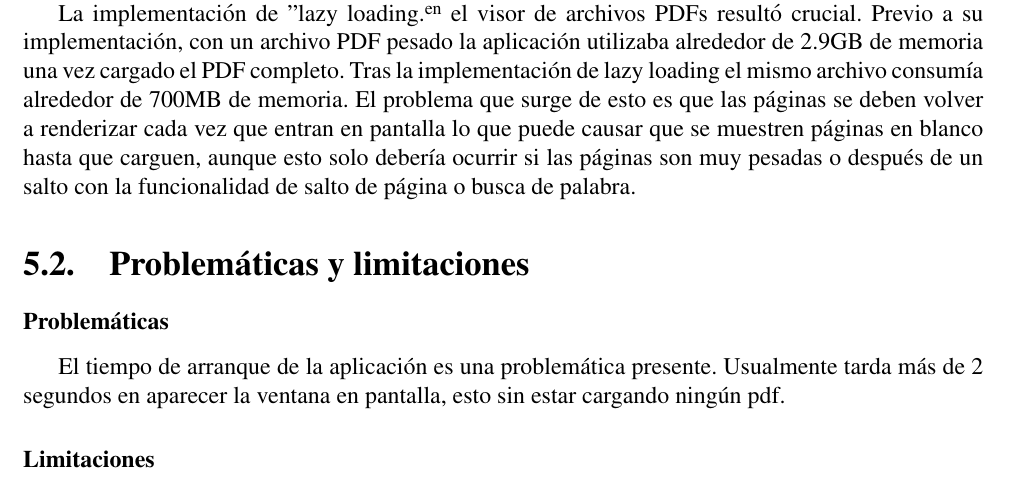
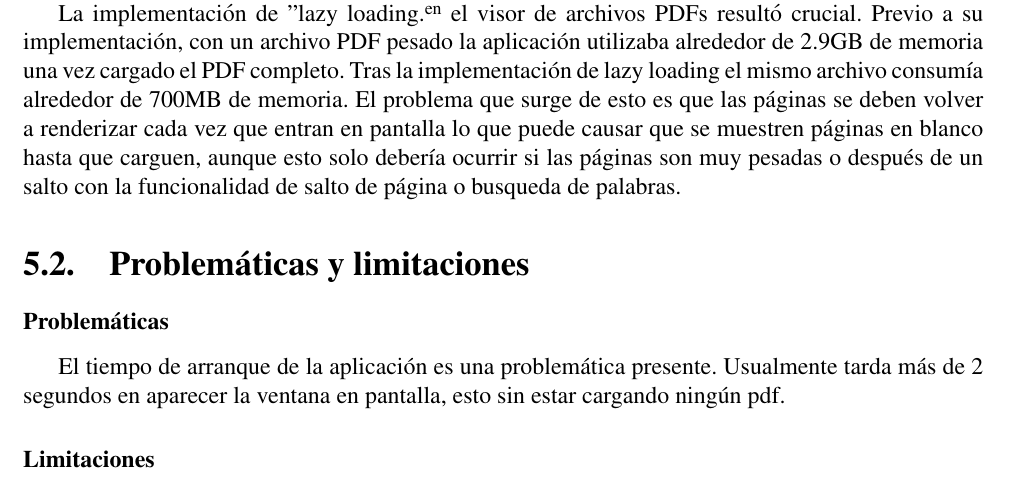
Before and after one commit to Mashtic/LectorPDFMinimalista, a LaTeX document (docs/manual_tecnico/latex/report.tex, which reads docs/manual_tecnico/latex/project/conclusion.tex): part of page 18 of 20, cut so that both start at the same text. Compiled offline with pdfLaTeX.

Commit message:
fix: another spelling mistake

```diff
--- a/docs/manual_tecnico/latex/project/conclusion.tex
+++ b/docs/manual_tecnico/latex/project/conclusion.tex
@@ -6,7 +6,7 @@
 El proceso renderer no cuenta con una forma de persistir datos pesados en memoria entre páginas o entre refrescos. Ya que el proceso renderer ejecuta Chromium las formas de guardar datos son el localStorage o sessionStorage, pero no son eficientes y tienen límites pequeños (<10MB). Por lo tanto, la solución a este problema es mantener la información persistente en el proceso principal y hacer que el proceso renderer la extraiga cuando lo necesita. Este método tiene la ventaja de que también permite compartir información entre varios procesos renderer (varias ventanas de la aplicación). Es importante resaltar que la comunicación entre procesos conlleva un overhead, sin embargo en este proyecto se procesan pocos datos(<1GB) y la latencia(<500ms) no es un aspecto importante.
 
 
-La implementación de "lazy loading" en el visor de archivos PDFs resultó crucial. Previo a su implementación, con un archivo PDF pesado la aplicación utilizaba alrededor de 2.9GB de memoria una vez cargado el PDF completo. Tras la implementación de lazy loading el mismo archivo consumía alrededor de 700MB de memoria. El problema que surge de esto es que las páginas se deben volver a renderizar cada vez que entran en pantalla lo que puede causar que se muestren páginas en blanco hasta que carguen, aunque esto solo debería ocurrir si las páginas son muy pesadas o después de un salto con la funcionalidad de salto de página o busca de palabra.
+La implementación de "lazy loading" en el visor de archivos PDFs resultó crucial. Previo a su implementación, con un archivo PDF pesado la aplicación utilizaba alrededor de 2.9GB de memoria una vez cargado el PDF completo. Tras la implementación de lazy loading el mismo archivo consumía alrededor de 700MB de memoria. El problema que surge de esto es que las páginas se deben volver a renderizar cada vez que entran en pantalla lo que puede causar que se muestren páginas en blanco hasta que carguen, aunque esto solo debería ocurrir si las páginas son muy pesadas o después de un salto con la funcionalidad de salto de página o busqueda de palabras.
 
 
 \section{Problemáticas y limitaciones}
```
